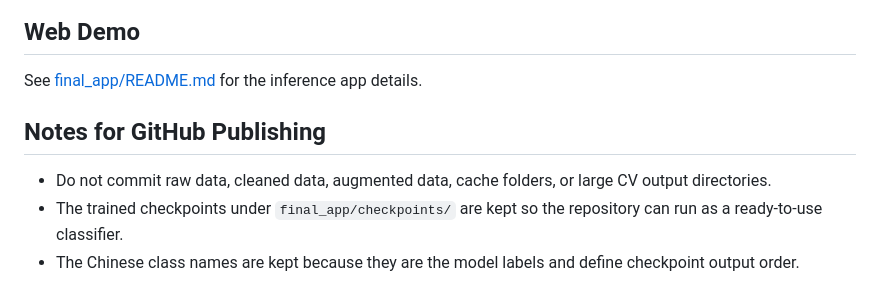
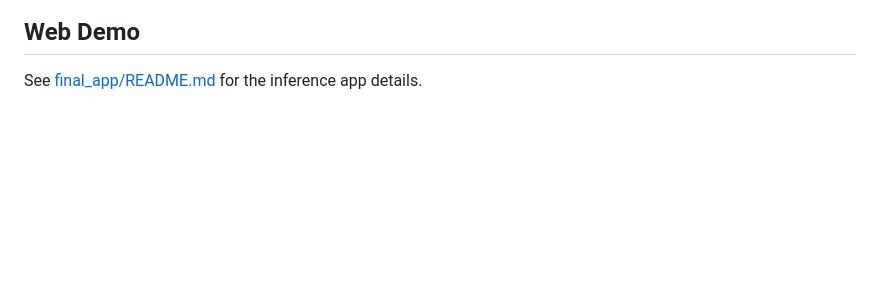
Before and after one commit to gufeng5092-svg/urban-greening-image-classifier, a Markdown page: README.md, the part around the change. Rendered like a GitHub page; blank space fills up the shorter version.

```diff
--- a/README.md
+++ b/README.md
@@ -154,9 +154,3 @@ Keep `final_app/class_names.json` in the same class order used during training.
 ## Web Demo
 
 See [final_app/README.md](final_app/README.md) for the inference app details.
-
-## Notes for GitHub Publishing
-
-- Do not commit raw data, cleaned data, augmented data, cache folders, or large CV output directories.
-- The trained checkpoints under `final_app/checkpoints/` are kept so the repository can run as a ready-to-use classifier.
-- The Chinese class names are kept because they are the model labels and define checkpoint output order.
```
